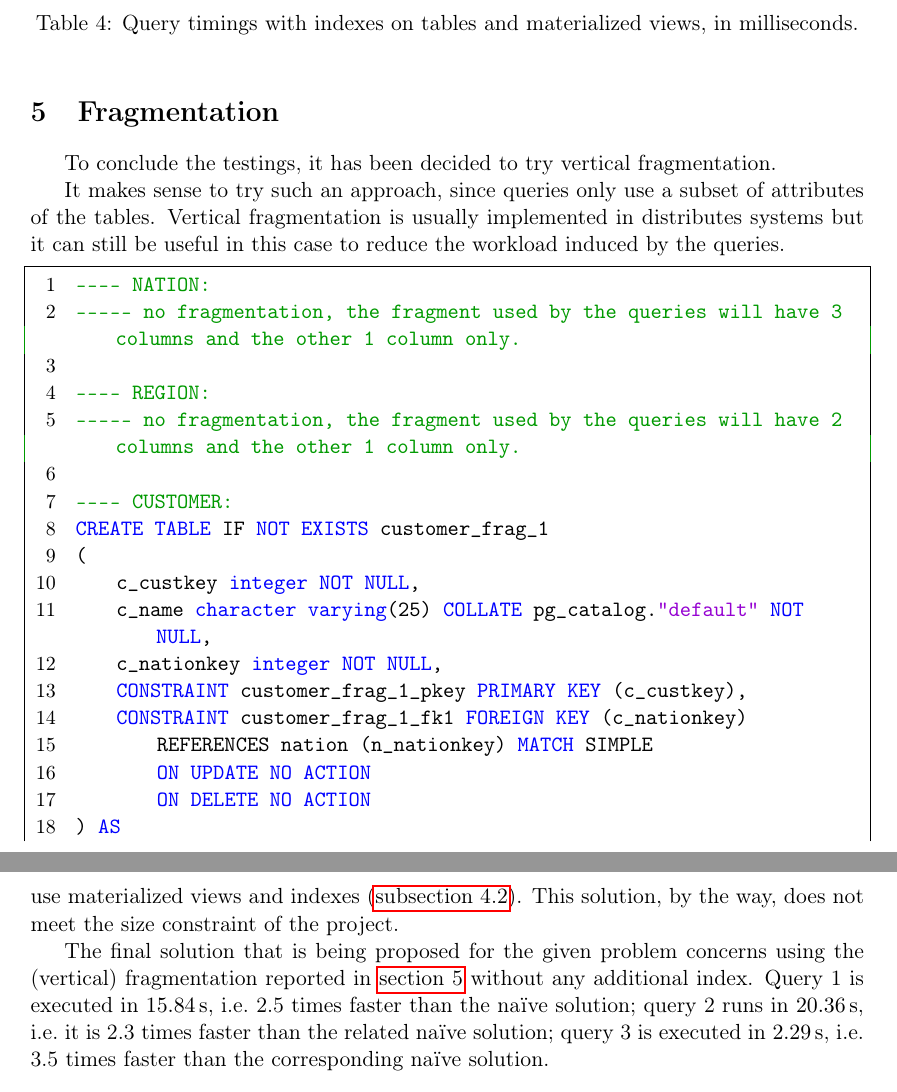
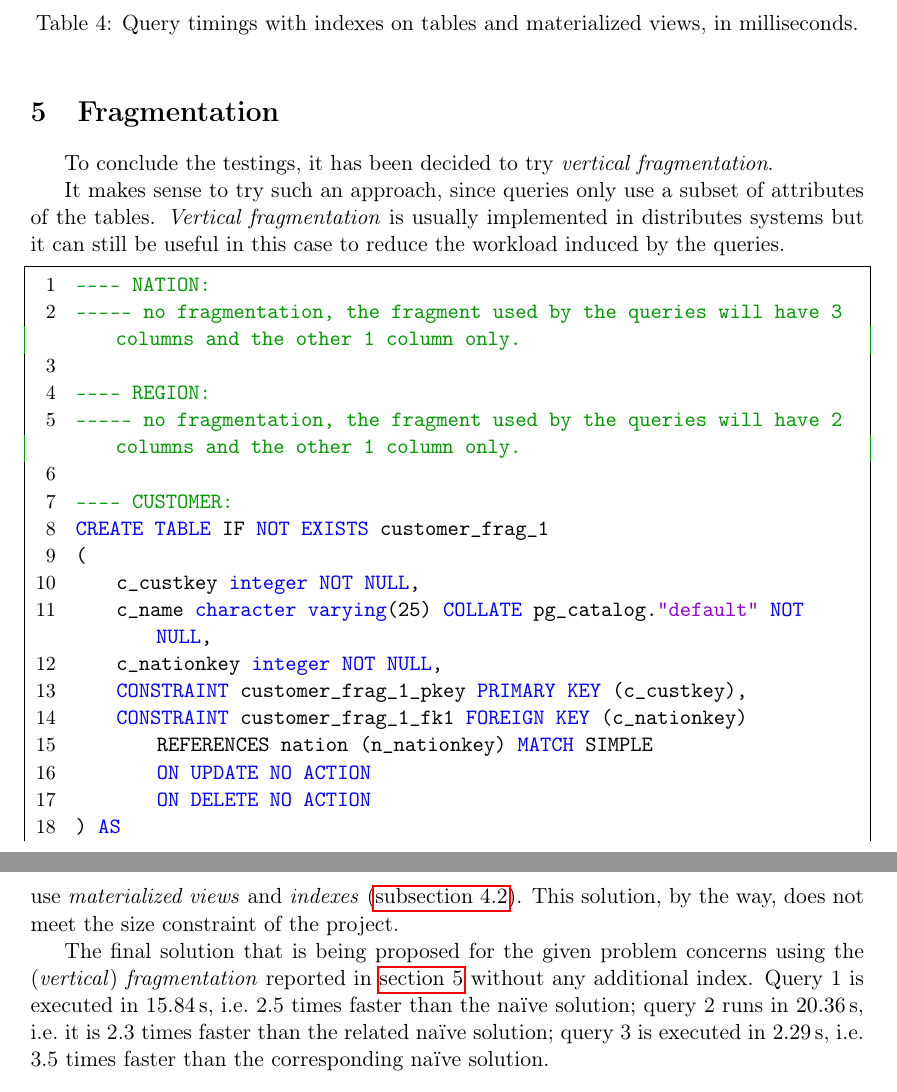
Before and after one commit to Cristian-Curaba/TPCHBenchmark, a LaTeX document (report/main.tex, which reads report/content/04_fragmentation.tex, report/content/05_conclusions.tex): two parts of pages 16 and 23 of 23, joined at a grey line, cut so that both start at the same text. Compiled offline with pdfLaTeX.

Commit message:
some style changes

```diff
--- a/report/content/04_fragmentation.tex
+++ b/report/content/04_fragmentation.tex
@@ -6,9 +6,9 @@
 \section{Fragmentation}
 \label{sec:fragmentation}
 
-To conclude the testings, it has been decided to try vertical fragmentation.
+To conclude the testings, it has been decided to try \textit{vertical fragmentation}.
 
-It makes sense to try such an approach, since queries only use a subset of attributes of the tables. Vertical fragmentation is usually implemented in distributes systems but it can still be useful in this case to reduce the workload induced by the queries.
+It makes sense to try such an approach, since queries only use a subset of attributes of the tables. \textit{Vertical fragmentation} is usually implemented in distributes systems but it can still be useful in this case to reduce the workload induced by the queries.
 
 \begin{lstlisting}
 ---- NATION:
--- a/report/content/05_conclusions.tex
+++ b/report/content/05_conclusions.tex
@@ -9,9 +9,9 @@
 Considering the overall results shown in \autoref{fig:graph}, the optimal approach for optimising the efficiency of queries 1 (Export/import revenue value) and 2 (Late delivery) might be to use the materialized views proposed in \autoref{section:materialization} but this happens to be the worst-case scenario for query 3 (Returned item loss).
 The opposite situation occurs when using the indexes defined in \autoref{sec:indexes}: the query 3 is optimised, but queries 1 and 2 show roughly the same run times as the na\"{i}ve solution.
 
-Assuming that all the three queries have the same importance (i.e., none of them is being executed a lot more frequently than the others), a good trade-off may seem to use materialized views and indexes (\autoref{subsection:indexes_mv}). This solution, by the way, does not meet the size constraint of the project.
+Assuming that all the three queries have the same importance (i.e., none of them is being executed a lot more frequently than the others), a good trade-off may seem to use \textit{materialized views} and \textit{indexes} (\autoref{subsection:indexes_mv}). This solution, by the way, does not meet the size constraint of the project.
 
-The final solution that is being proposed for the given problem concerns using the (vertical) fragmentation reported in \autoref{sec:fragmentation} without any additional index. Query 1 is executed in \SI{15.84}{\s}, i.e.\ 2.5 times faster than the na\"{i}ve solution; query 2 runs in \SI{20.36}{\s}, i.e.\ it is 2.3 times faster than the related na\"{i}ve solution; query 3 is executed in \SI{2.29}{\s}, i.e.\ 3.5 times faster than the corresponding na\"{i}ve solution.
+The final solution that is being proposed for the given problem concerns using the (\textit{vertical}) \textit{fragmentation} reported in \autoref{sec:fragmentation} without any additional index. Query 1 is executed in \SI{15.84}{\s}, i.e.\ 2.5 times faster than the na\"{i}ve solution; query 2 runs in \SI{20.36}{\s}, i.e.\ it is 2.3 times faster than the related na\"{i}ve solution; query 3 is executed in \SI{2.29}{\s}, i.e.\ 3.5 times faster than the corresponding na\"{i}ve solution.
 
 
 \begin{figure}[h]
```
Also changed, not shown: report/content/02_materialisation.tex (+1 -1 lines), report/content/04_fragmentation.tex (2 more changed lines).
